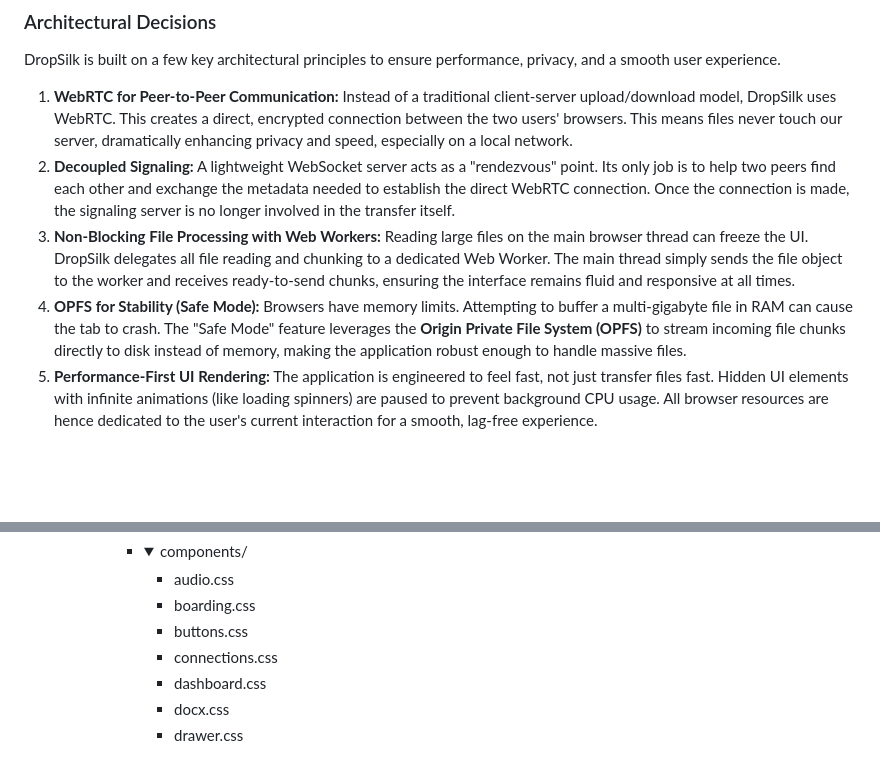
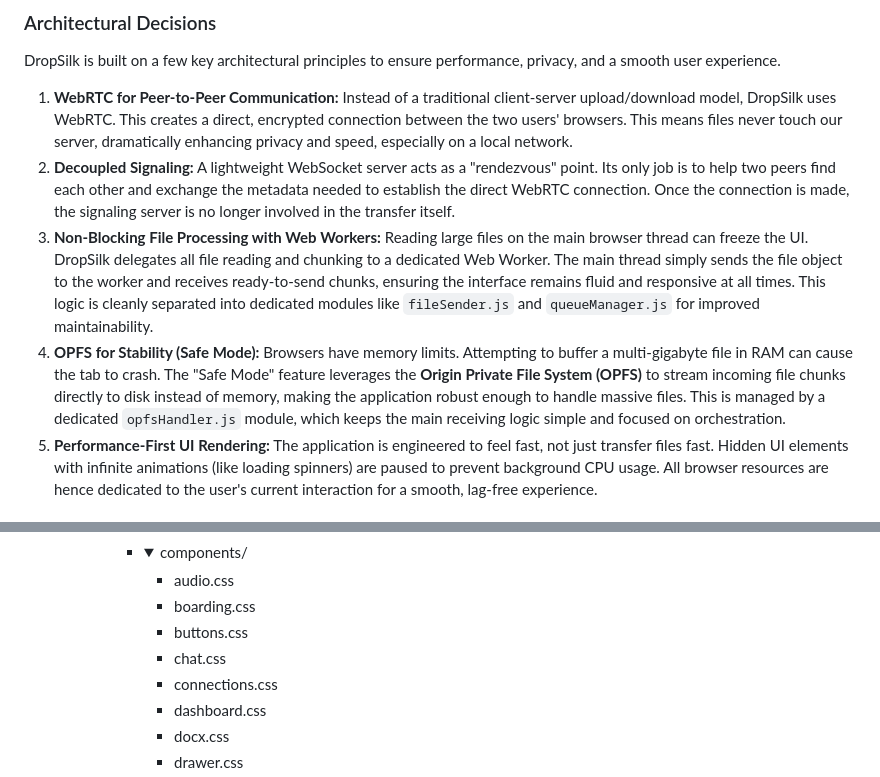
Before and after one commit to medy17/dropsilk, a Markdown page: README.md, 2 parts joined by grey strips. GitHub-like rendering; folded sections open; blank space fills up the shorter version.

```diff
--- a/README.md
+++ b/README.md
@@ -87,8 +87,8 @@ DropSilk is built on a few key architectural principles to ensure performance, p
 
 1.  **WebRTC for Peer-to-Peer Communication:** Instead of a traditional client-server upload/download model, DropSilk uses WebRTC. This creates a direct, encrypted connection between the two users' browsers. This means files never touch our server, dramatically enhancing privacy and speed, especially on a local network.
 2.  **Decoupled Signaling:** A lightweight WebSocket server acts as a "rendezvous" point. Its only job is to help two peers find each other and exchange the metadata needed to establish the direct WebRTC connection. Once the connection is made, the signaling server is no longer involved in the transfer itself.
-3.  **Non-Blocking File Processing with Web Workers:** Reading large files on the main browser thread can freeze the UI. DropSilk delegates all file reading and chunking to a dedicated Web Worker. The main thread simply sends the file object to the worker and receives ready-to-send chunks, ensuring the interface remains fluid and responsive at all times.
-4.  **OPFS for Stability (Safe Mode):** Browsers have memory limits. Attempting to buffer a multi-gigabyte file in RAM can cause the tab to crash. The "Safe Mode" feature leverages the **Origin Private File System (OPFS)** to stream incoming file chunks directly to disk instead of memory, making the application robust enough to handle massive files.
+3.  **Non-Blocking File Processing with Web Workers:** Reading large files on the main browser thread can freeze the UI. DropSilk delegates all file reading and chunking to a dedicated Web Worker. The main thread simply sends the file object to the worker and receives ready-to-send chunks, ensuring the interface remains fluid and responsive at all times. This logic is cleanly separated into dedicated modules like `fileSender.js` and `queueManager.js` for improved maintainability.
+4.  **OPFS for Stability (Safe Mode):** Browsers have memory limits. Attempting to buffer a multi-gigabyte file in RAM can cause the tab to crash. The "Safe Mode" feature leverages the **Origin Private File System (OPFS)** to stream incoming file chunks directly to disk instead of memory, making the application robust enough to handle massive files. This is managed by a dedicated `opfsHandler.js` module, which keeps the main receiving logic simple and focused on orchestration.
 5.  **Performance-First UI Rendering:** The application is engineered to feel fast, not just transfer files fast. Hidden UI elements with infinite animations (like loading spinners) are paused to prevent background CPU usage. All browser resources are hence dedicated to the user's current interaction for a smooth, lag-free experience.
 
 ### Project Structure
@@ -262,6 +286,7 @@ The following is a list of most of the important files and folders.
                             <li>audio.css</li>
                             <li>boarding.css</li>
                             <li>buttons.css</li>
+                            <li>chat.css</li>
                             <li>connections.css</li>
                             <li>dashboard.css</li>
                             <li>docx.css</li>
```
Also changed, not shown: other parts of README.md (+49 -9 lines).
